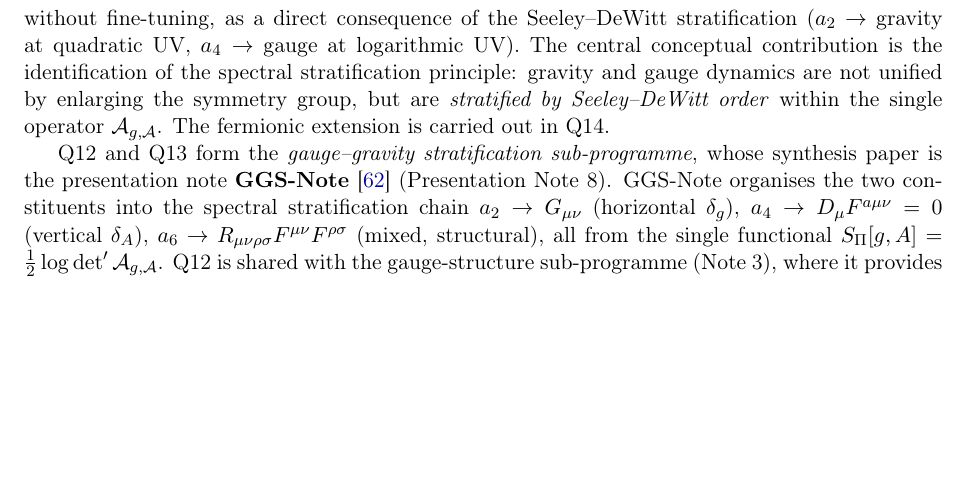
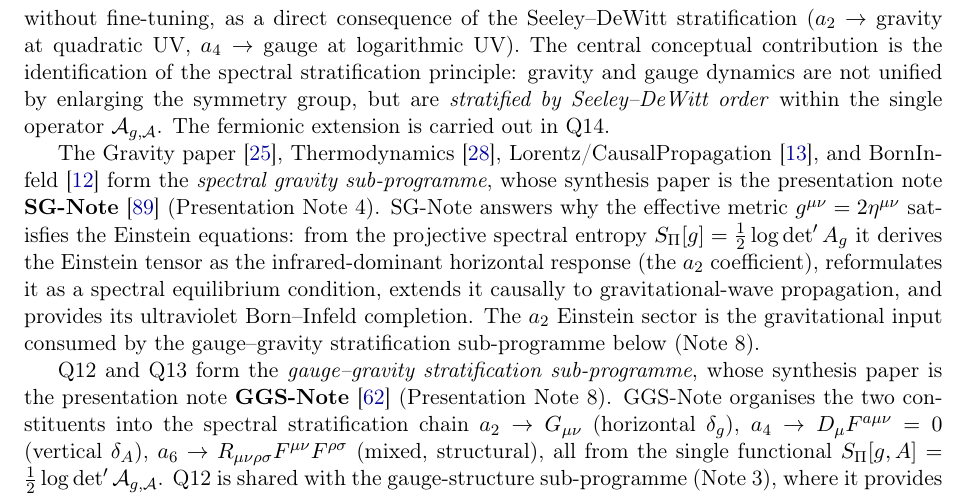
Before and after one commit to Cosmochrony/program, a LaTeX paper (tex/program.tex): part of page 13 of 37, cut so that both start at the same text, the shorter picture padded with empty space. Compiled offline with pdfLaTeX.

Commit message:
Enhance spectral gravity sub-programme: add detailed descriptions of the synthesis paper and its implications for the Einstein equations and gravitational-wave propagation.

```diff
--- a/tex/program.tex
+++ b/tex/program.tex
@@ -884,6 +884,18 @@ A Structural Roadmap and Paper Inventory}
     $\mathcal{A}_{g,\mathcal{A}}$.
     The fermionic extension is carried out in Q14.
 
+    The Gravity paper~\cite{Beau2026h}, Thermodynamics~\cite{Beau2026Thermodynamics},
+    Lorentz/CausalPropagation~\cite{Beau2026i}, and BornInfeld~\cite{Beau2026c} form the
+    \emph{spectral gravity sub-programme}, whose synthesis paper is the presentation note
+    \textbf{SG-Note}~\cite{Beau2026sgnote} (Presentation Note~4).
+    SG-Note answers why the effective metric $g^{\mu\nu} = 2\eta^{\mu\nu}$ satisfies the Einstein
+    equations: from the projective spectral entropy $S_\Pi[g] = \tfrac{1}{2}\log\det' A_g$ it
+    derives the Einstein tensor as the infrared-dominant horizontal response (the $a_2$
+    coefficient), reformulates it as a spectral equilibrium condition, extends it causally to
+    gravitational-wave propagation, and provides its ultraviolet Born--Infeld completion.
+    The $a_2$ Einstein sector is the gravitational input consumed by the gauge--gravity
+    stratification sub-programme below (Note~8).
+
     Q12 and Q13 form the \emph{gauge--gravity stratification sub-programme}, whose synthesis
     paper is the presentation note
     \textbf{GGS-Note}~\cite{Beau2026ggsnote} (Presentation Note~8).
```
Also changed, not shown: out/program.pdf, tex/program.tex (2 more changed lines).
